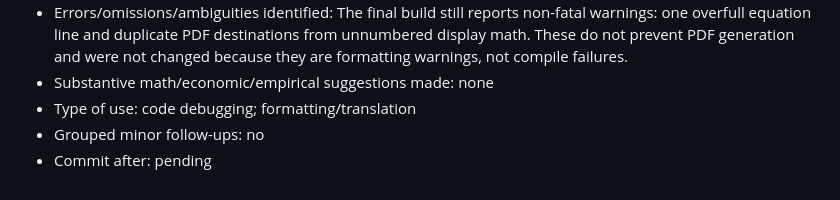
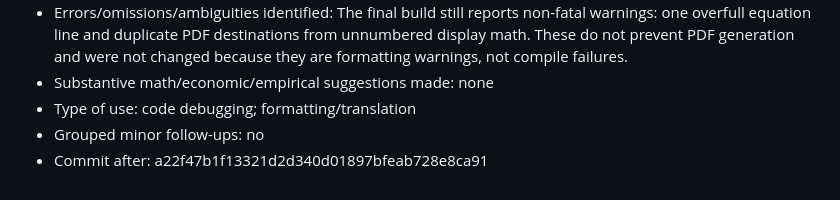
Before and after one commit to lesley2023/AssetPricing8200_Pset1, a Markdown page: AI_INTERACTIONS.md, the part around the change. Rendered like a GitHub page.

Commit message:
TP: finalize compile audit hash

```diff
--- a/AI_INTERACTIONS.md
+++ b/AI_INTERACTIONS.md
@@ -120,4 +120,4 @@ Each entry follows this template:
 - Substantive math/economic/empirical suggestions made: none
 - Type of use: code debugging; formatting/translation
 - Grouped minor follow-ups: no
-- Commit after: pending
+- Commit after: a22f47b1f13321d2d340d01897bfeab728e8ca91
```
